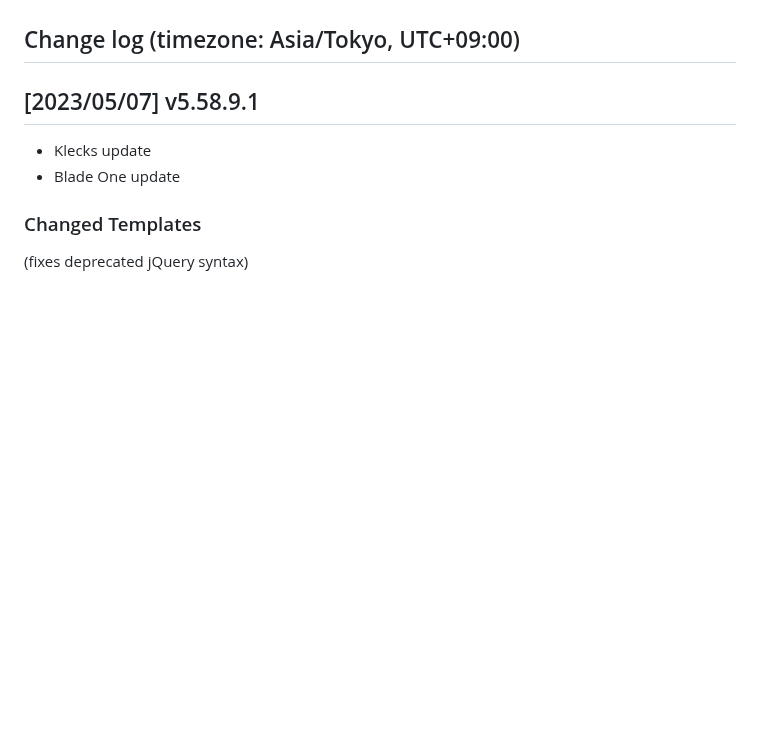
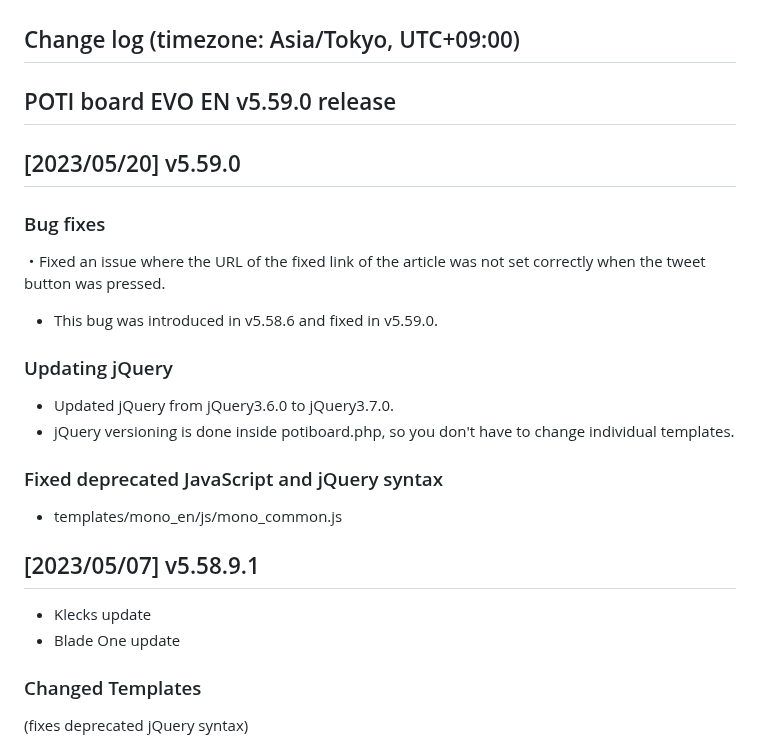
Before and after one commit to satopian/poti-kaini-EN, a Markdown page: README.md, the part around the change. Drawn GitHub-style; blank space fills up the shorter version.

```diff
--- a/README.md
+++ b/README.md
@@ -44,6 +44,18 @@ For example, the free [Visual Studio Code](https://azure.microsoft.com/en-us/pro
 
 
 ## Change log (timezone: Asia/Tokyo, UTC+09:00)
+
+## POTI board EVO EN v5.59.0 release
+## [2023/05/20] v5.59.0
+### Bug fixes
+・Fixed an issue where the URL of the fixed link of the article was not set correctly when the tweet button was pressed.
+- This bug was introduced in v5.58.6 and fixed in v5.59.0.
+
+### Updating jQuery
+- Updated jQuery from jQuery3.6.0 to jQuery3.7.0.
+- jQuery versioning is done inside potiboard.php, so you don't have to change individual templates.
+### Fixed deprecated JavaScript and jQuery syntax
+- templates/mono_en/js/mono_common.js
 
 ## [2023/05/07] v5.58.9.1
 - Klecks update
```
